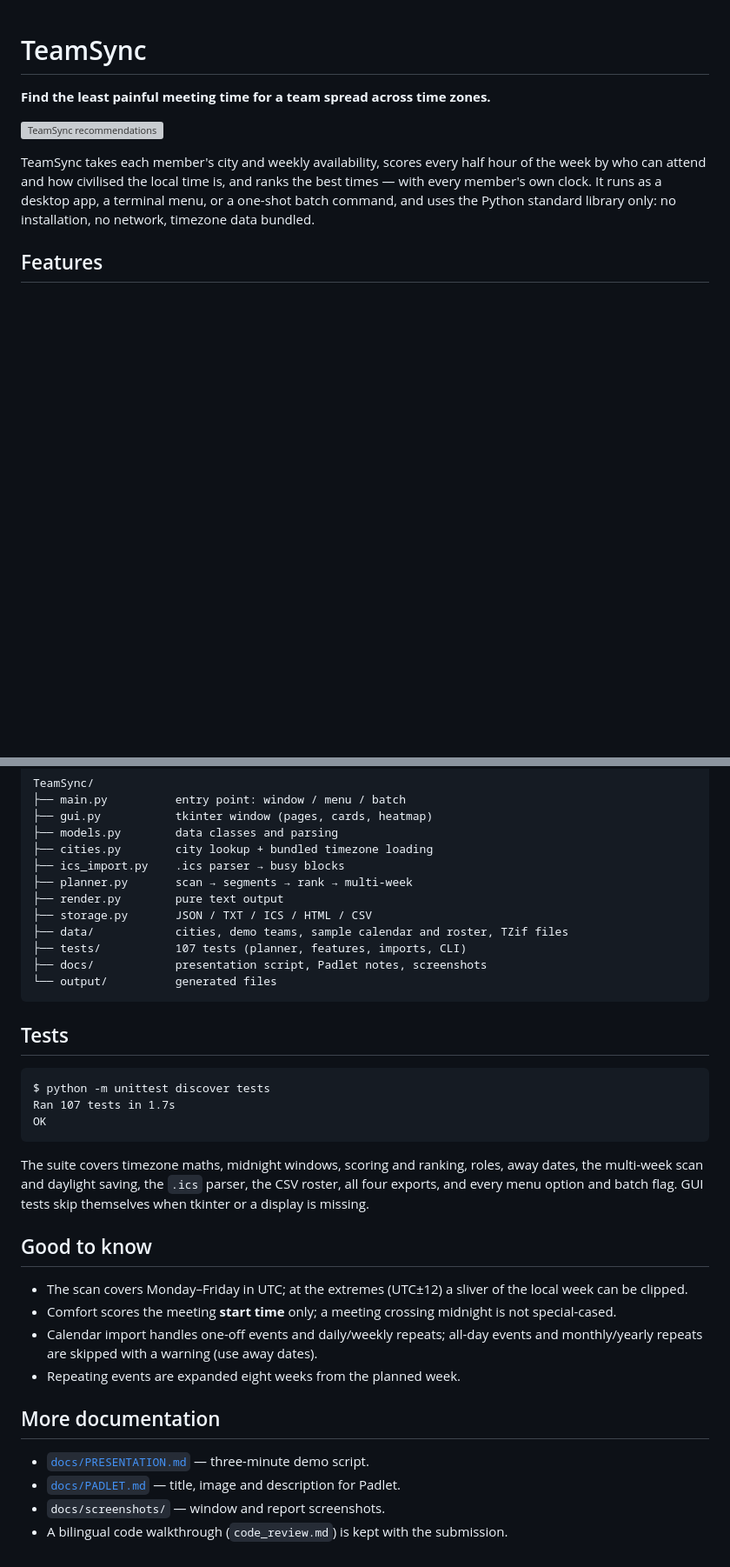
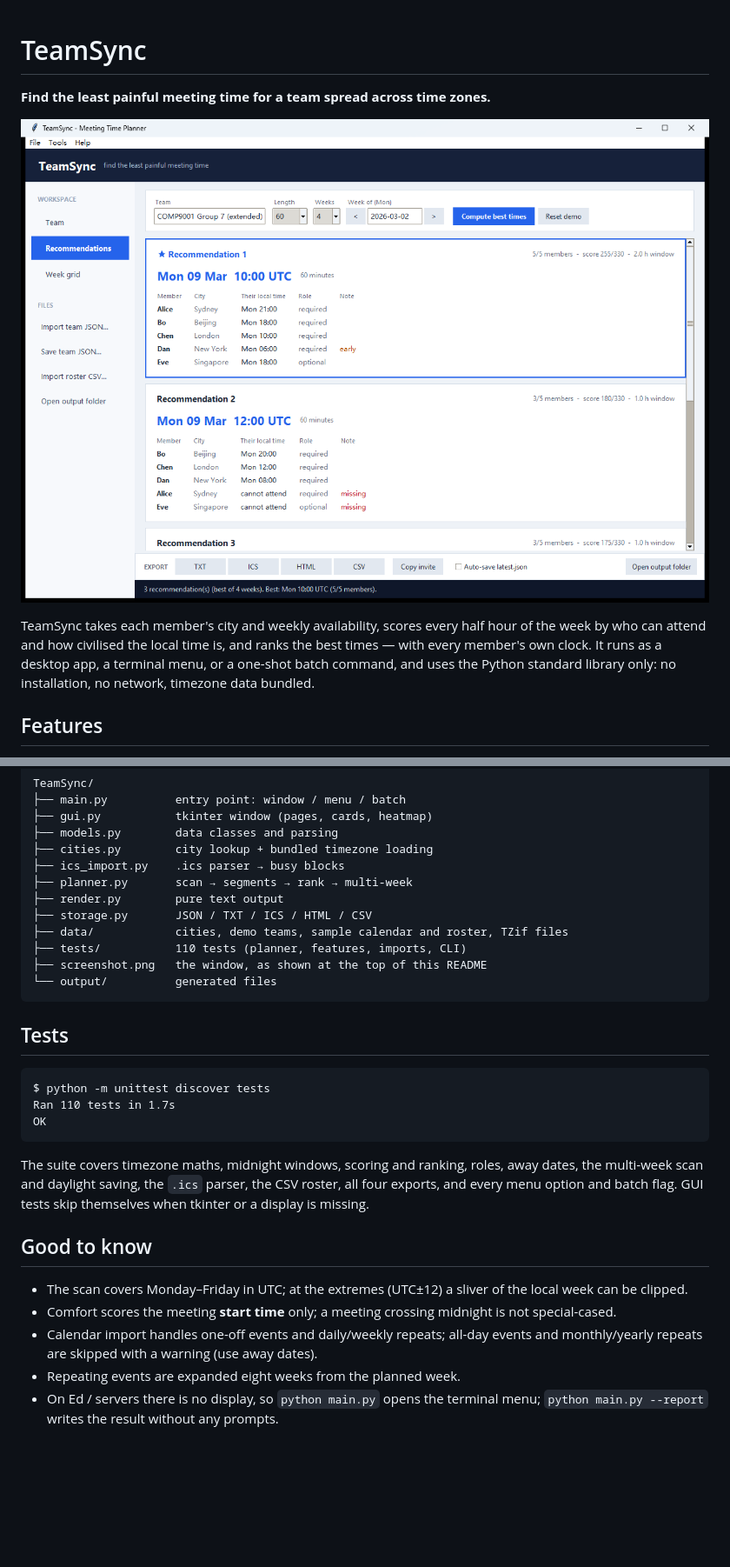
Before and after one commit to Jerryliu721/COMP9001_TeamSync, a Markdown page: README.md, 2 parts joined by grey strips. Shown at 87% size. Drawn GitHub-style; pictures changed too: screenshot.png (added); blank space fills up the shorter version; grey boxes are pictures that could not be loaded.

Commit message:
Handle headless machines (Ed) and keep the README self-contained

````diff
--- a/README.md
+++ b/README.md
@@ -2,7 +2,7 @@
 
 **Find the least painful meeting time for a team spread across time zones.**
 
-![TeamSync recommendations](docs/screenshots/results.png)
+![TeamSync recommendations](screenshot.png)
 
 TeamSync takes each member's city and weekly availability, scores every half
 hour of the week by who can attend and how civilised the local time is, and
@@ -188,8 +192,8 @@ TeamSync/
 ├── render.py        pure text output
 ├── storage.py       JSON / TXT / ICS / HTML / CSV
 ├── data/            cities, demo teams, sample calendar and roster, TZif files
-├── tests/           107 tests (planner, features, imports, CLI)
-├── docs/            presentation script, Padlet notes, screenshots
+├── tests/           110 tests (planner, features, imports, CLI)
+├── screenshot.png   the window, as shown at the top of this README
 └── output/          generated files
 ```
 
@@ -197,7 +201,7 @@ TeamSync/
 
 ```text
 $ python -m unittest discover tests
-Ran 107 tests in 1.7s
+Ran 110 tests in 1.7s
 OK
 ```
 
@@ -215,10 +219,5 @@ themselves when tkinter or a display is missing.
 - Calendar import handles one-off events and daily/weekly repeats; all-day
   events and monthly/yearly repeats are skipped with a warning (use away dates).
 - Repeating events are expanded eight weeks from the planned week.
-
-## More documentation
-
-- [`docs/PRESENTATION.md`](docs/PRESENTATION.md) — three-minute demo script.
-- [`docs/PADLET.md`](docs/PADLET.md) — title, image and description for Padlet.
-- `docs/screenshots/` — window and report screenshots.
-- A bilingual code walkthrough (`code_review.md`) is kept with the submission.
+- On Ed / servers there is no display, so `python main.py` opens the terminal
+  menu; `python main.py --report` writes the result without any prompts.
````
Also changed, not shown: other parts of README.md (+6 -2 lines), 3 other files.
